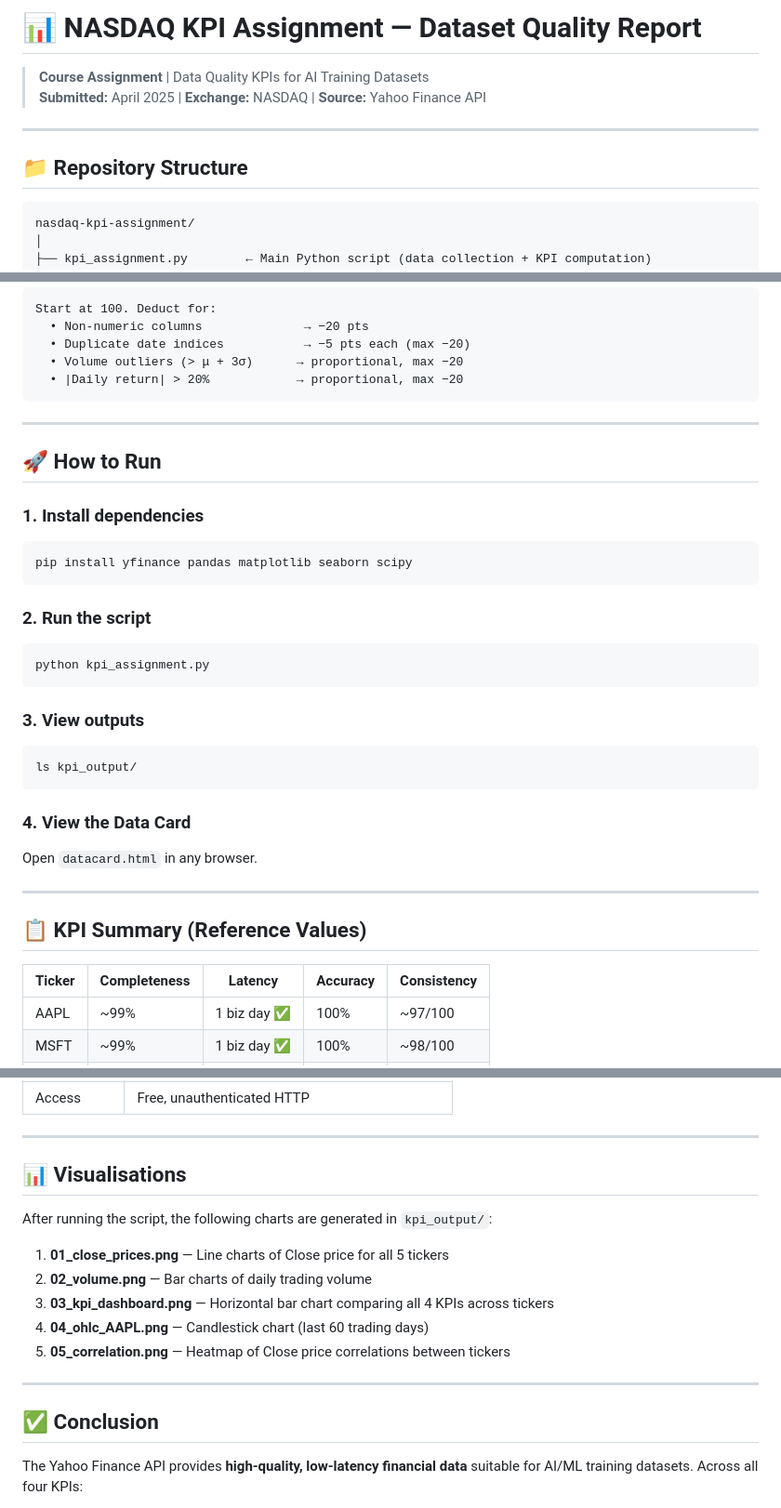
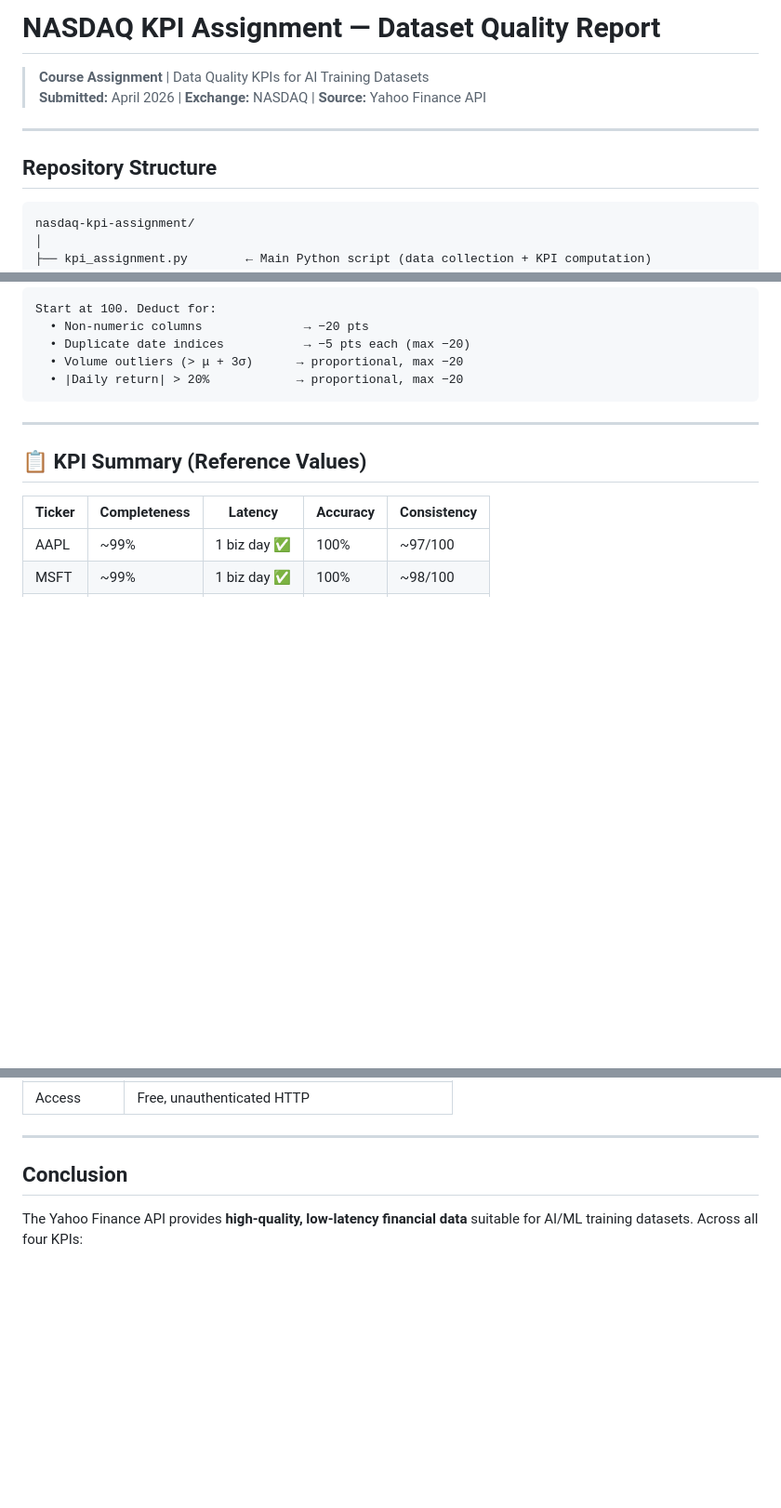
Before and after one commit to ermakovamus/nasdaq-kpi-analysis, a Markdown page: README.md, 3 parts joined by grey strips. Shown at 93% size. Rendered like a GitHub page; blank space fills up the shorter version.

Commit message:
Revise README with new submission date and cleanup
Updated submission date and removed outdated sections on running the script and visualizations.

````diff
--- a/README.md
+++ b/README.md
@@ -1,11 +1,11 @@
-# 📊 NASDAQ KPI Assignment — Dataset Quality Report
+# NASDAQ KPI Assignment — Dataset Quality Report
 
 > **Course Assignment** | Data Quality KPIs for AI Training Datasets
-> **Submitted:** April 2025 | **Exchange:** NASDAQ | **Source:** Yahoo Finance API
+> **Submitted:** April 2026 | **Exchange:** NASDAQ | **Source:** Yahoo Finance API
 
 ---
 
-## 📁 Repository Structure
+## Repository Structure
 
 ```
 nasdaq-kpi-assignment/
@@ -99,28 +99,6 @@ Start at 100. Deduct for:
 
 ---
 
-## 🚀 How to Run
-
-### 1. Install dependencies
-```bash
-pip install yfinance pandas matplotlib seaborn scipy
-```
-
-### 2. Run the script
-```bash
-python kpi_assignment.py
-```
-
-### 3. View outputs
-```bash
-ls kpi_output/
-```
-
-### 4. View the Data Card
-Open `datacard.html` in any browser.
-
----
-
 ## 📋 KPI Summary (Reference Values)
 
 | Ticker | Completeness | Latency       | Accuracy | Consistency |
@@ -147,19 +125,7 @@ Open `datacard.html` in any browser.
 
 ---
 
-## 📊 Visualisations
-
-After running the script, the following charts are generated in `kpi_output/`:
-
-1. **01_close_prices.png** — Line charts of Close price for all 5 tickers
-2. **02_volume.png** — Bar charts of daily trading volume
-3. **03_kpi_dashboard.png** — Horizontal bar chart comparing all 4 KPIs across tickers
-4. **04_ohlc_AAPL.png** — Candlestick chart (last 60 trading days)
-5. **05_correlation.png** — Heatmap of Close price correlations between tickers
-
----
-
-## ✅ Conclusion
+## Conclusion
 
 The Yahoo Finance API provides **high-quality, low-latency financial data** suitable for AI/ML training datasets. Across all four KPIs:
 
````
Also changed, not shown: other parts of README.md (+3 -3 lines).
